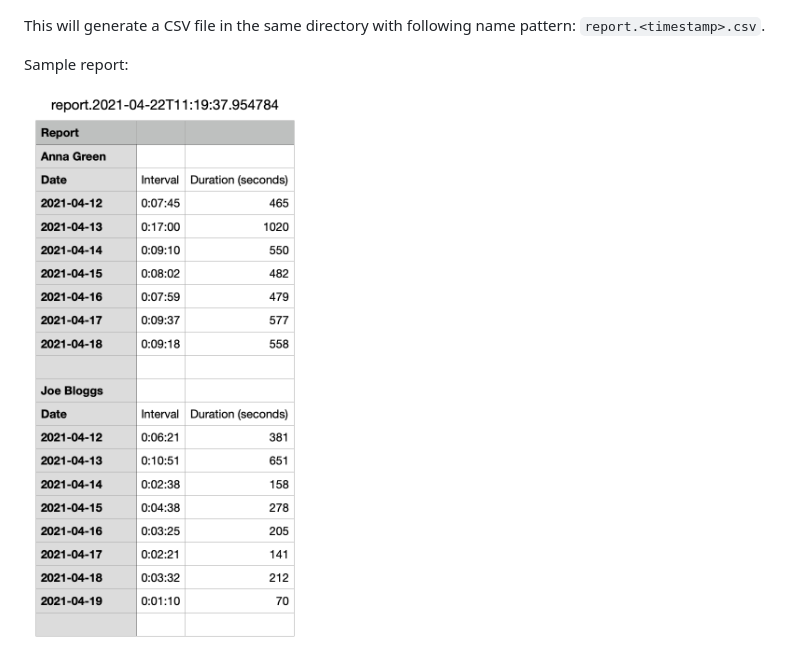
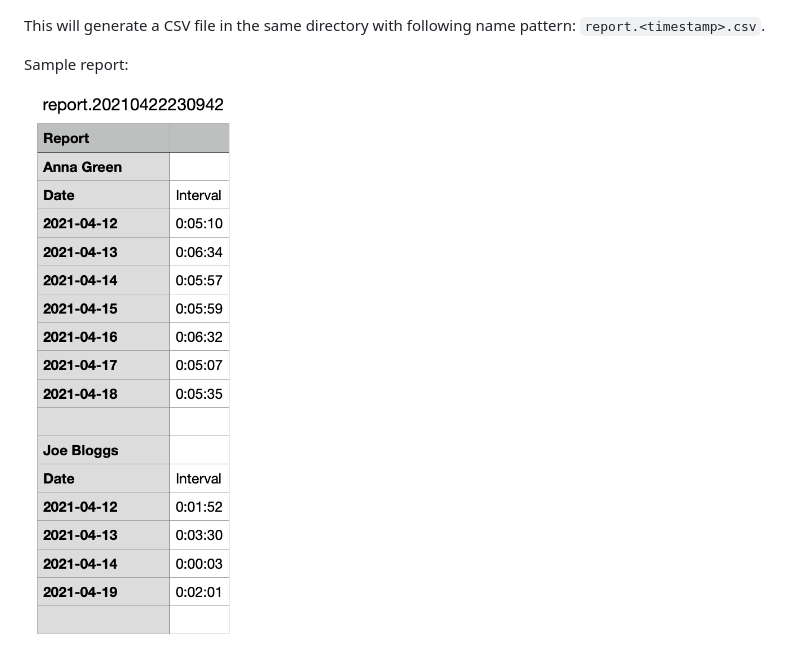
Before and after one commit to chris-kobrzak/telegram-voice-message-duration-reporter, a Markdown page: README.md, the part around the change. Drawn GitHub-style; pictures changed too: sample-report.png.

```diff
--- a/README.md
+++ b/README.md
@@ -23,4 +23,4 @@ This will generate a CSV file in the same directory with following name pattern:
 
 Sample report:
 
-<img src="./sample-report.png" width="300" alt="Sample report screengrab" />
+<img src="./sample-report.png" width="270" alt="Sample report screengrab" />
```
Also changed, not shown: 1 other file.
